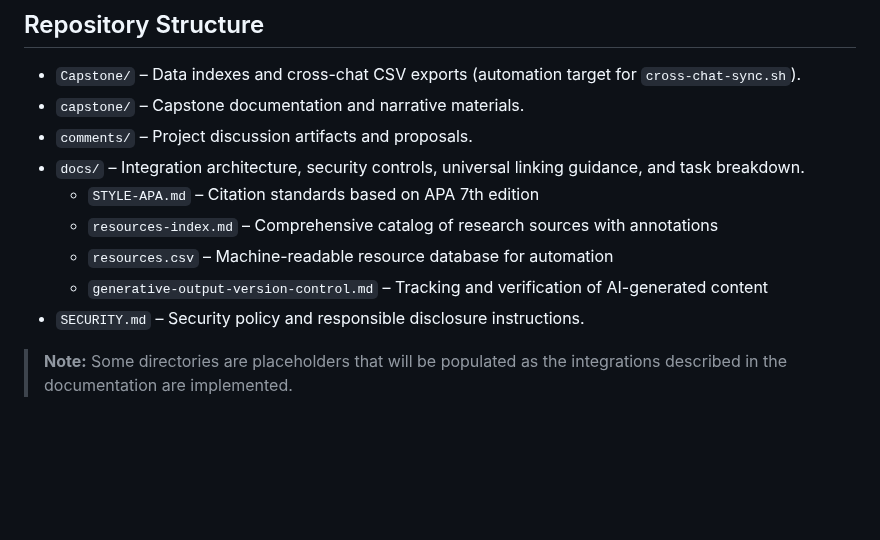
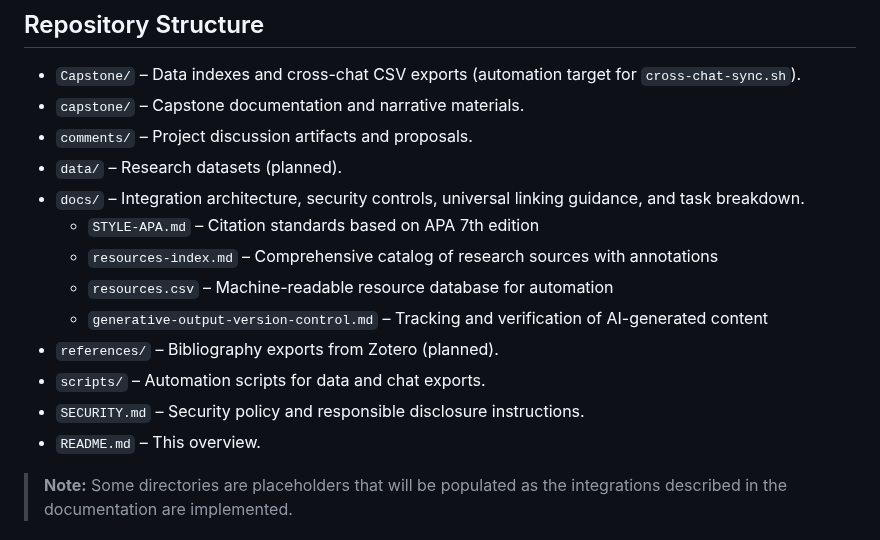
Before and after one commit to SfosssHousing/HousingPolicyResearch, a Markdown page: README.md, the part around the change. GitHub-like rendering; blank space fills up the shorter version.

Commit message:
Make list format repository structure complete and consistent with tree format
Co-authored-by: sfosss <147890625+sfosss@users.noreply.github.com>

```diff
--- a/README.md
+++ b/README.md
@@ -69,12 +69,16 @@ This repository centralizes documentation, tooling plans, and integration guidel
 - `Capstone/` – Data indexes and cross-chat CSV exports (automation target for `cross-chat-sync.sh`).
 - `capstone/` – Capstone documentation and narrative materials.
 - `comments/` – Project discussion artifacts and proposals.
+- `data/` – Research datasets (planned).
 - `docs/` – Integration architecture, security controls, universal linking guidance, and task breakdown.
   - `STYLE-APA.md` – Citation standards based on APA 7th edition
   - `resources-index.md` – Comprehensive catalog of research sources with annotations
   - `resources.csv` – Machine-readable resource database for automation
   - `generative-output-version-control.md` – Tracking and verification of AI-generated content
+- `references/` – Bibliography exports from Zotero (planned).
+- `scripts/` – Automation scripts for data and chat exports.
 - `SECURITY.md` – Security policy and responsible disclosure instructions.
+- `README.md` – This overview.
 
 > **Note:** Some directories are placeholders that will be populated as the integrations described in the documentation are implemented.
 
```
